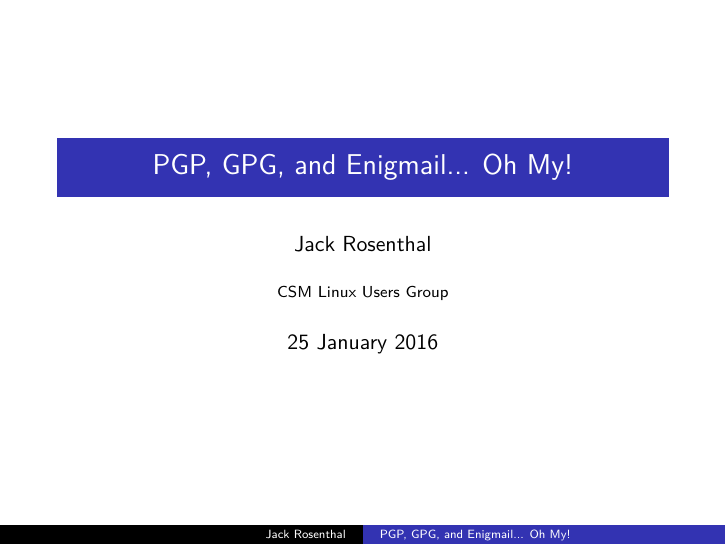
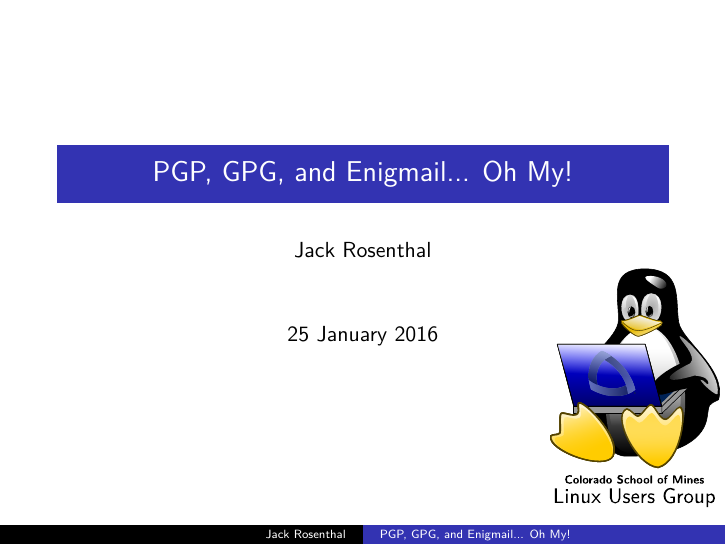
Before and after one commit to jackrosenthal/lug-pgp-presentation, LaTeX slides (pgp.tex): page 1 of 23. Compiled offline with XeLaTeX.

Commit message:
Add lug logo

```diff
--- a/pgp.tex
+++ b/pgp.tex
@@ -1,13 +1,14 @@
 \documentclass{beamer}
 \usetheme{Luebeck}
 \setbeamercovered{dynamic}
+\usepackage{graphicx}
 \usepackage{fontspec}
 \beamertemplatenavigationsymbolsempty
 
 \title{PGP, GPG, and Enigmail... Oh My!}
 \author{Jack Rosenthal}
-\institute{CSM Linux Users Group}
 \date{25 January 2016}
+\logo{\includegraphics[width=30mm]{graphics/lug.pdf}}
 
 \begin{document}
 
```
Also changed, not shown: graphics/lug.pdf (added), pgp.pdf, pgp.tex (1 more changed lines).
